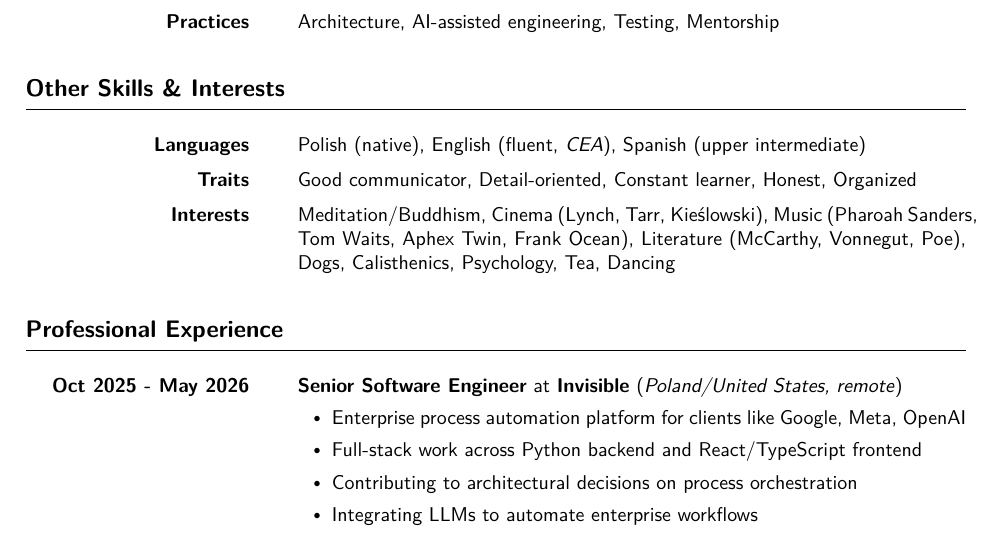
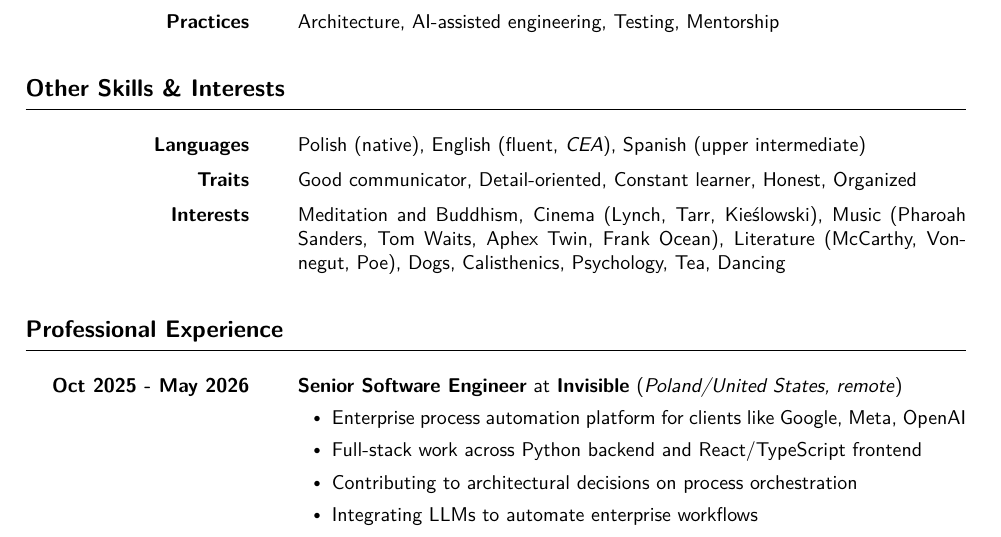
Before and after one commit to robertjk/cv, a LaTeX CV (src/cv.tex, which reads src/contents.tex): part of page 1 of 3, cut so that both start at the same text. Compiled offline with XeLaTeX.

Commit message:
Change Meditation/Buddhism to Meditation and Buddhism

```diff
--- a/src/contents.tex
+++ b/src/contents.tex
@@ -73,7 +73,7 @@
             Organized
         }
     \sectionlistitem
-        {Interests} { Meditation/Buddhism, Cinema (Lynch, Tarr,
+        {Interests} { Meditation and Buddhism, Cinema (Lynch, Tarr,
         Kieślowski), Music (Pharoah Sanders, Tom Waits, Aphex Twin, Frank
         Ocean), Literature (McCarthy, Vonnegut, Poe), Dogs,
         Calisthenics, Psychology, Tea, Dancing}
```
